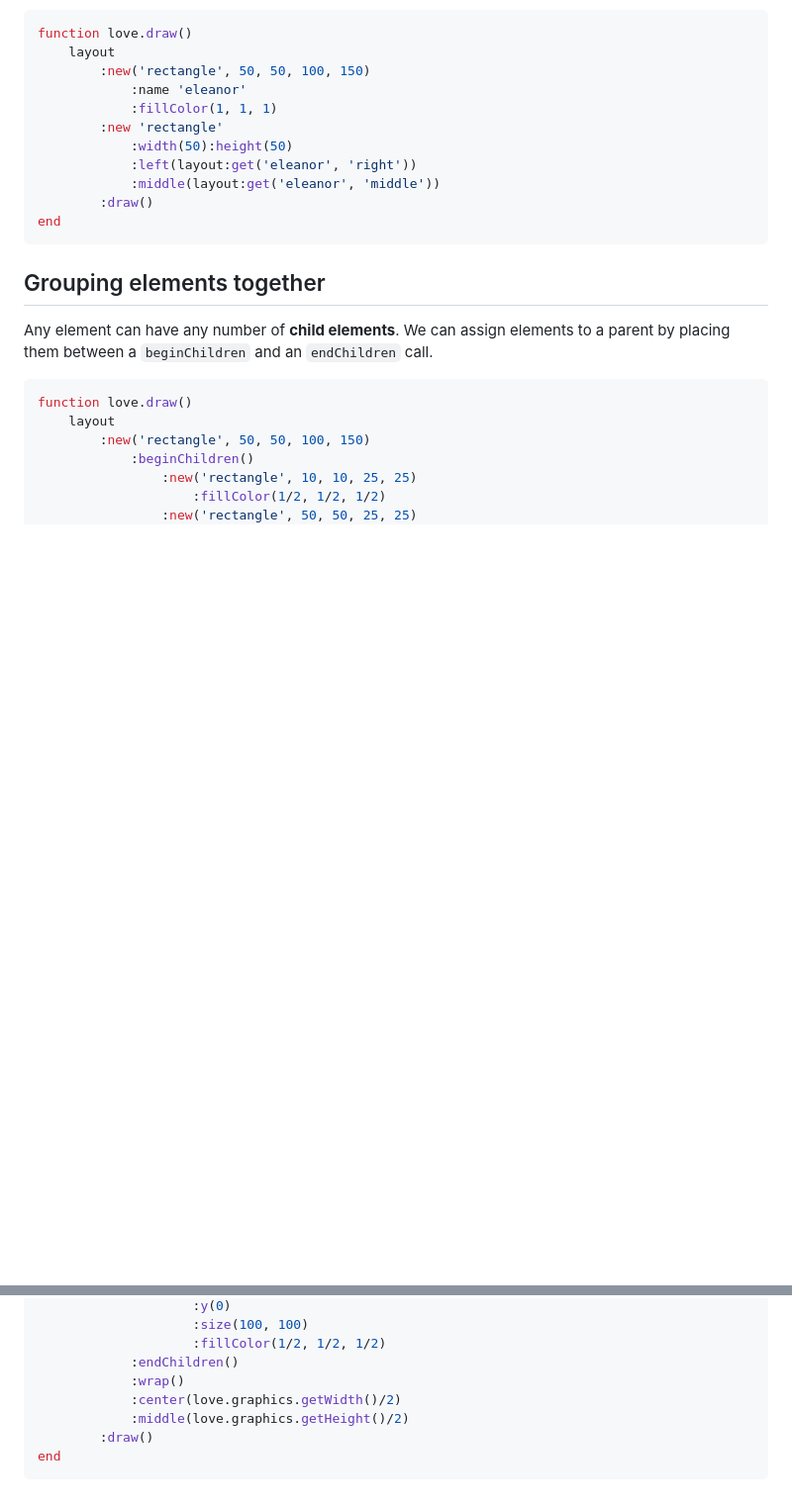
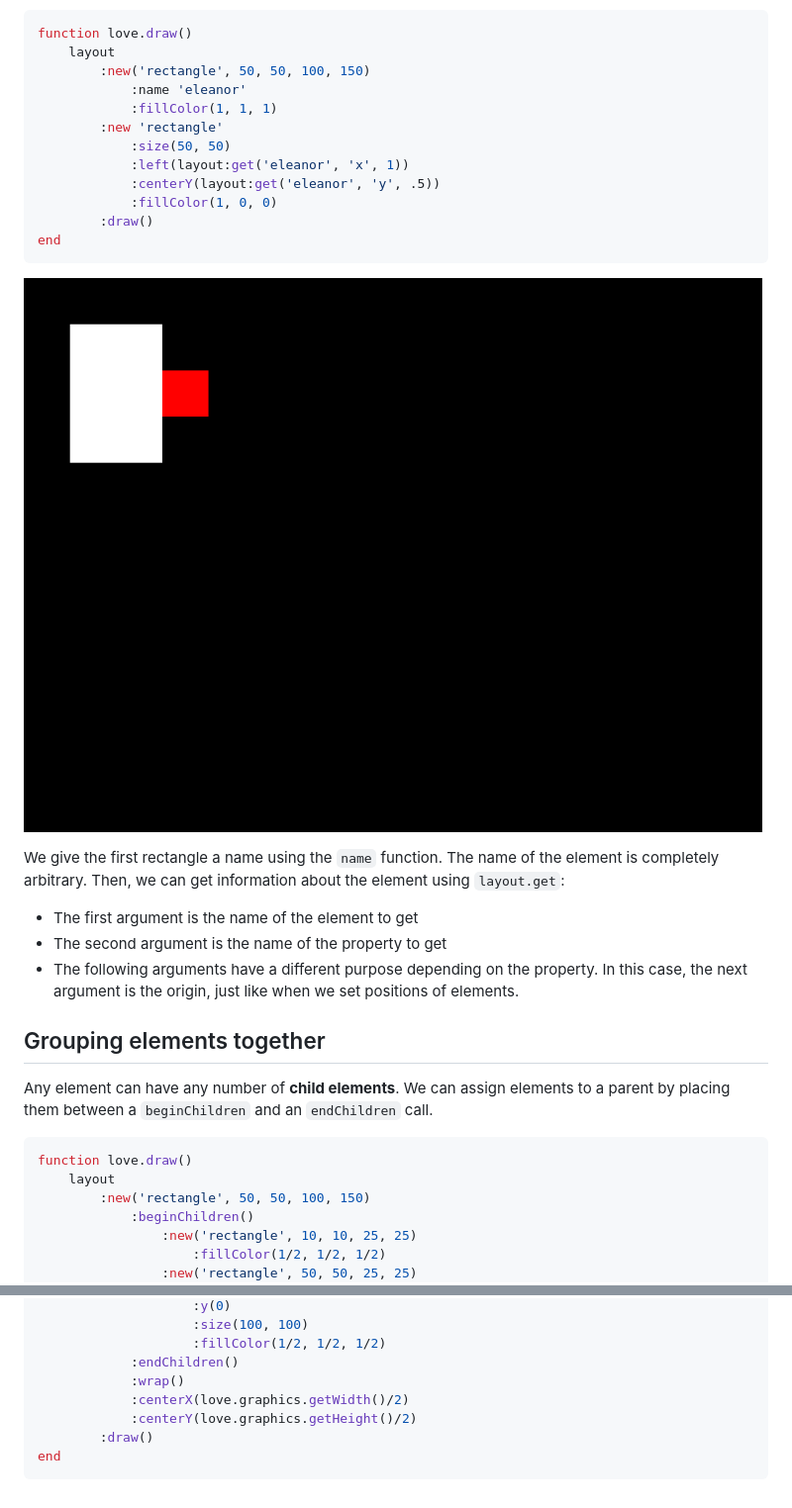
Before and after one commit to tesselode/charm, a Markdown page: docs/01-basic-usage.md, 2 parts joined by grey strips. Shown at 99% size. Drawn GitHub-style; pictures changed too: docs/images/3.png (added); blank space fills up the shorter version.

````diff
--- a/docs/01-basic-usage.md
+++ b/docs/01-basic-usage.md
@@ -103,12 +97,20 @@ function love.draw()
 			:name 'eleanor'
 			:fillColor(1, 1, 1)
 		:new 'rectangle'
-			:width(50):height(50)
-			:left(layout:get('eleanor', 'right'))
-			:middle(layout:get('eleanor', 'middle'))
+			:size(50, 50)
+			:left(layout:get('eleanor', 'x', 1))
+			:centerY(layout:get('eleanor', 'y', .5))
+			:fillColor(1, 0, 0)
 		:draw()
 end
 ```
+
+![](images/3.png)
+
+We give the first rectangle a name using the `name` function. The name of the element is completely arbitrary. Then, we can get information about the element using `layout.get`:
+- The first argument is the name of the element to get
+- The second argument is the name of the property to get
+- The following arguments have a different purpose depending on the property. In this case, the next argument is the origin, just like when we set positions of elements.
 
 ## Grouping elements together
 Any element can have any number of **child elements**. We can assign elements to a parent by placing them between a `beginChildren` and an `endChildren` call.
@@ -170,8 +175,8 @@ function love.draw()
 					:fillColor(1/2, 1/2, 1/2)
 			:endChildren()
 			:wrap()
-			:center(love.graphics.getWidth()/2)
-			:middle(love.graphics.getHeight()/2)
+			:centerX(love.graphics.getWidth()/2)
+			:centerY(love.graphics.getHeight()/2)
 		:draw()
 end
 ```
````
Also changed, not shown: other parts of docs/01-basic-usage.md (+40 -43 lines), docs/images/1.png (added), docs/images/2.png (added), docs/images/4.png (added), docs/images/5.png (added).
